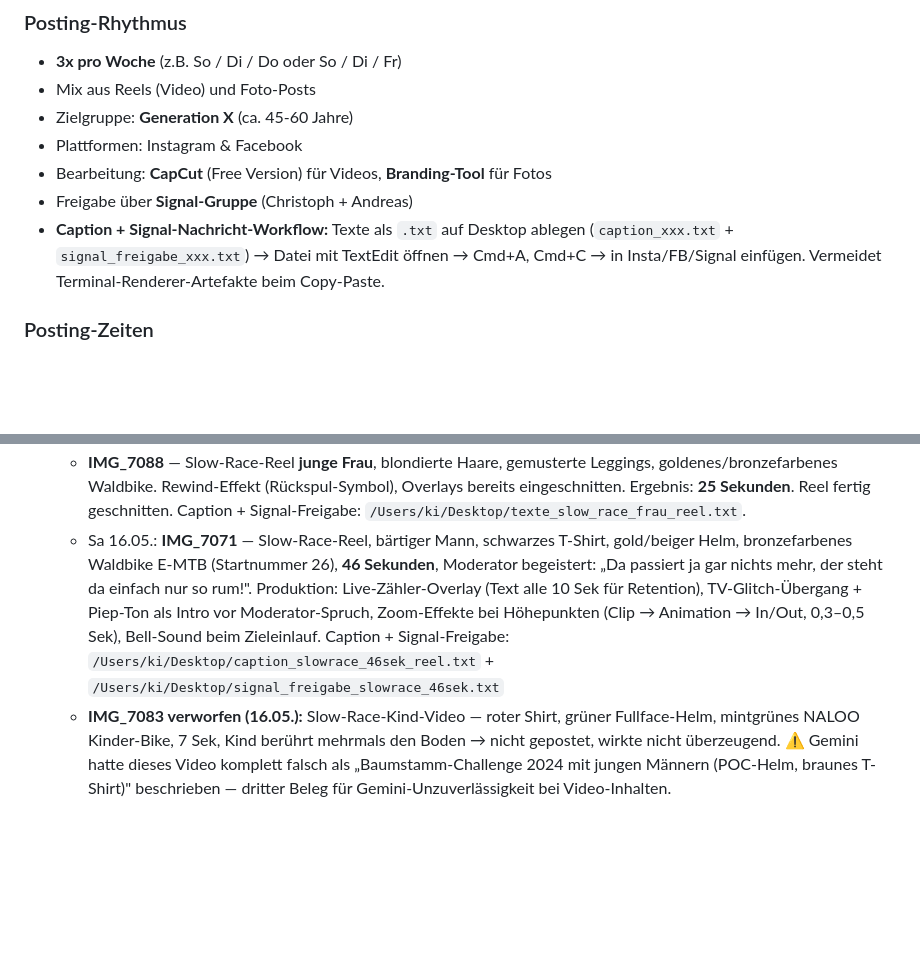
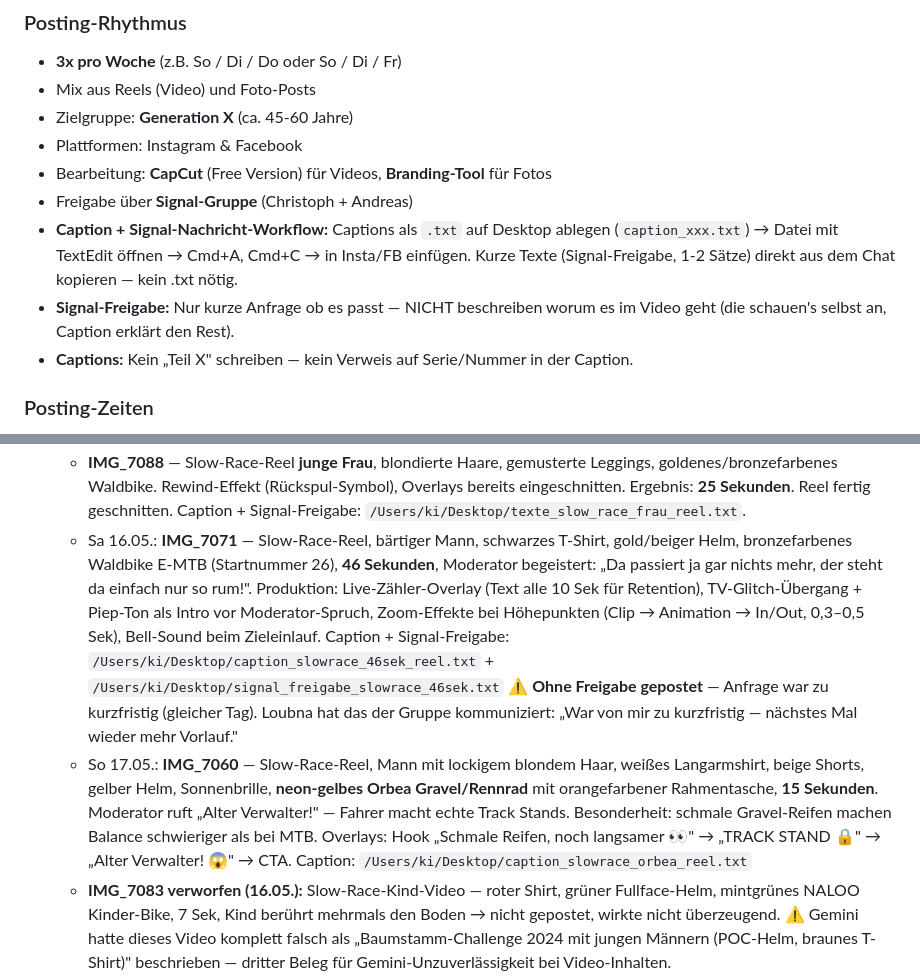
Before and after one commit to Loubna2304/trompeter-branding, a Markdown page: CLAUDE.md, 2 parts joined by grey strips. GitHub-like rendering; blank space fills up the shorter version.

Commit message:
CLAUDE.md: KW20 IMG_7060 Orbea-Reel, IMG_7071 ohne Freigabe, Signal-Workflow-Korrekturen
Co-Authored-By: Claude Sonnet 4.6 <noreply@anthropic.com>

```diff
--- a/CLAUDE.md
+++ b/CLAUDE.md
@@ -112,7 +112,9 @@
 - Plattformen: Instagram & Facebook
 - Bearbeitung: **CapCut** (Free Version) für Videos, **Branding-Tool** für Fotos
 - Freigabe über **Signal-Gruppe** (Christoph + Andreas)
-- **Caption + Signal-Nachricht-Workflow:** Texte als `.txt` auf Desktop ablegen (`caption_xxx.txt` + `signal_freigabe_xxx.txt`) → Datei mit TextEdit öffnen → Cmd+A, Cmd+C → in Insta/FB/Signal einfügen. Vermeidet Terminal-Renderer-Artefakte beim Copy-Paste.
+- **Caption + Signal-Nachricht-Workflow:** Captions als `.txt` auf Desktop ablegen (`caption_xxx.txt`) → Datei mit TextEdit öffnen → Cmd+A, Cmd+C → in Insta/FB einfügen. Kurze Texte (Signal-Freigabe, 1-2 Sätze) direkt aus dem Chat kopieren — kein .txt nötig.
+- **Signal-Freigabe:** Nur kurze Anfrage ob es passt — NICHT beschreiben worum es im Video geht (die schauen's selbst an, Caption erklärt den Rest).
+- **Captions:** Kein „Teil X" schreiben — kein Verweis auf Serie/Nummer in der Caption.
 
 ### Posting-Zeiten
 - Sonntag: 10-12 Uhr
@@ -160,7 +162,8 @@
   - So 10.05. abends: Reel **„How slow can you go" Festival 2025-Recycling** — Quelle **IMG_7069** (Mann in **orange-brauner Jogginghose mit Käppi**, auf Waldbike, Slow-Race auf 5-Meter-Strecke, Moderator zählt enthusiastisch, am Ende 18 Sek). Hook „Wie langsam fährst DU? 🐌". **⭐ Performance: 14.000+ Views — bisher bester Slow-Race-Reel.** Loubna hat **5 weitere Slow-Race-Clips** im Album entdeckt → Multi-Reel-Pattern wie Baumstamm KW16. Texte auf Desktop: `/Users/ki/Desktop/texte_slow_race_reel.txt`.
 - **KW20 (11.05.-17.05.2026):**
   - **IMG_7088** — Slow-Race-Reel **junge Frau**, blondierte Haare, gemusterte Leggings, goldenes/bronzefarbenes Waldbike. Rewind-Effekt (Rückspul-Symbol), Overlays bereits eingeschnitten. Ergebnis: **25 Sekunden**. Reel fertig geschnitten. Caption + Signal-Freigabe: `/Users/ki/Desktop/texte_slow_race_frau_reel.txt`.
-  - Sa 16.05.: **IMG_7071** — Slow-Race-Reel, bärtiger Mann, schwarzes T-Shirt, gold/beiger Helm, bronzefarbenes Waldbike E-MTB (Startnummer 26), **46 Sekunden**, Moderator begeistert: „Da passiert ja gar nichts mehr, der steht da einfach nur so rum!". Produktion: Live-Zähler-Overlay (Text alle 10 Sek für Retention), TV-Glitch-Übergang + Piep-Ton als Intro vor Moderator-Spruch, Zoom-Effekte bei Höhepunkten (Clip → Animation → In/Out, 0,3–0,5 Sek), Bell-Sound beim Zieleinlauf. Caption + Signal-Freigabe: `/Users/ki/Desktop/caption_slowrace_46sek_reel.txt` + `/Users/ki/Desktop/signal_freigabe_slowrace_46sek.txt`
+  - Sa 16.05.: **IMG_7071** — Slow-Race-Reel, bärtiger Mann, schwarzes T-Shirt, gold/beiger Helm, bronzefarbenes Waldbike E-MTB (Startnummer 26), **46 Sekunden**, Moderator begeistert: „Da passiert ja gar nichts mehr, der steht da einfach nur so rum!". Produktion: Live-Zähler-Overlay (Text alle 10 Sek für Retention), TV-Glitch-Übergang + Piep-Ton als Intro vor Moderator-Spruch, Zoom-Effekte bei Höhepunkten (Clip → Animation → In/Out, 0,3–0,5 Sek), Bell-Sound beim Zieleinlauf. Caption + Signal-Freigabe: `/Users/ki/Desktop/caption_slowrace_46sek_reel.txt` + `/Users/ki/Desktop/signal_freigabe_slowrace_46sek.txt` ⚠️ **Ohne Freigabe gepostet** — Anfrage war zu kurzfristig (gleicher Tag). Loubna hat das der Gruppe kommuniziert: „War von mir zu kurzfristig — nächstes Mal wieder mehr Vorlauf."
+  - So 17.05.: **IMG_7060** — Slow-Race-Reel, Mann mit lockigem blondem Haar, weißes Langarmshirt, beige Shorts, gelber Helm, Sonnenbrille, **neon-gelbes Orbea Gravel/Rennrad** mit orangefarbener Rahmentasche, **15 Sekunden**. Moderator ruft „Alter Verwalter!" — Fahrer macht echte Track Stands. Besonderheit: schmale Gravel-Reifen machen Balance schwieriger als bei MTB. Overlays: Hook „Schmale Reifen, noch langsamer 👀" → „TRACK STAND 🔒" → „Alter Verwalter! 😱" → CTA. Caption: `/Users/ki/Desktop/caption_slowrace_orbea_reel.txt`
   - **IMG_7083 verworfen (16.05.):** Slow-Race-Kind-Video — roter Shirt, grüner Fullface-Helm, mintgrünes NALOO Kinder-Bike, 7 Sek, Kind berührt mehrmals den Boden → nicht gepostet, wirkte nicht überzeugend. ⚠️ Gemini hatte dieses Video komplett falsch als „Baumstamm-Challenge 2024 mit jungen Männern (POC-Helm, braunes T-Shirt)" beschrieben — dritter Beleg für Gemini-Unzuverlässigkeit bei Video-Inhalten.
   - **Neue WeTransfer-Pakete angekommen (16.05.):** Stundenlang GoPro-Material aus September 2025, noch nicht gesichtet. Paket 1: `/Users/ki/Claude/Trompeterhaus Album Kopie/wetransfer_gx011424_1757105652872-mp4_2026-05-16_0957/` (GX011424, 11425, 11429, 11430, 11433, 11434 + 20250906_102926.mp4). Paket 2: `/Users/ki/Claude/Trompeterhaus Album Kopie/wetransfer_gx011475_1757861242483-mp4_2026-05-16_0929/` (GX011468–11480, 10 Videos). Muss in Ruhe gesichtet + Highlights rausgeholt werden.
 - **Korrektur 10.05.:** Geminis Beschreibung von IMG_7069 nannte den Fahrer „olivgrünen Trainingsanzug mit roten Streifen" — falsch. Tatsächlich orange-braune Jogginghose mit Käppi (Loubna-Korrektur). Auch Geminis Jahresangaben (2023/2024) waren falsch — korrekt 2025/2026. Lerneffekt: KI-Beschreibungen von Bildmaterial nicht blind übernehmen, immer mit Loubna verifizieren.
```
